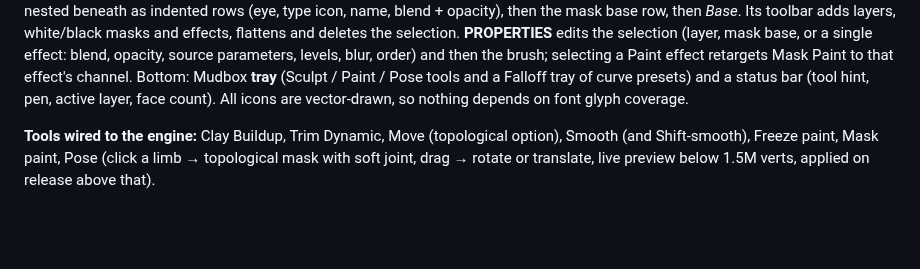
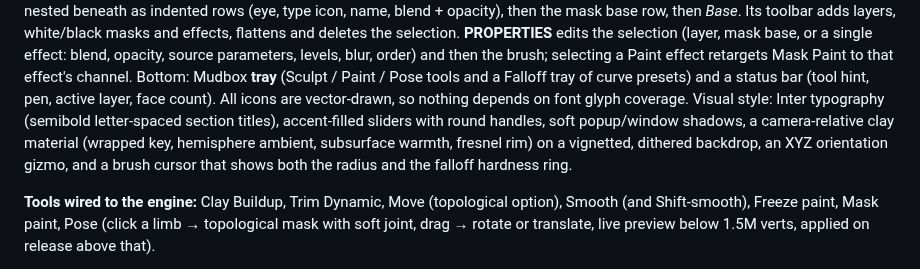
Before and after one commit to arvinmoses/ShaderShare, a Markdown page: sculpt/docs/ARCHITECTURE.md, the part around the change. GitHub-like rendering; blank space fills up the shorter version.

```diff
--- a/sculpt/docs/ARCHITECTURE.md
+++ b/sculpt/docs/ARCHITECTURE.md
@@ -281,7 +281,12 @@ and then the brush; selecting a Paint effect retargets Mask Paint to that
 effect's channel. Bottom: Mudbox **tray** (Sculpt / Paint / Pose tools and a
 Falloff tray of curve presets) and a status bar (tool hint, pen, active
 layer, face count). All icons are vector-drawn, so nothing depends on font
-glyph coverage.
+glyph coverage. Visual style: Inter typography (semibold
+letter-spaced section titles), accent-filled sliders with round handles,
+soft popup/window shadows, a camera-relative clay material (wrapped key,
+hemisphere ambient, subsurface warmth, fresnel rim) on a vignetted, dithered
+backdrop, an XYZ orientation gizmo, and a brush cursor that shows both the
+radius and the falloff hardness ring.
 
 **Tools wired to the engine:** Clay Buildup, Trim Dynamic, Move (topological
 option), Smooth (and Shift-smooth), Freeze paint, Mask paint, Pose
```
Also changed, not shown: sculpt/README.md (+3 -0 lines), sculpt/docs/screenshots/app_falloff_tray.png, sculpt/docs/screenshots/app_high_contrast.png, sculpt/docs/screenshots/app_mudbox_dark.png, sculpt/docs/screenshots/app_painter_dark.png, sculpt/docs/screenshots/app_studio_light.png, 9 other files.
